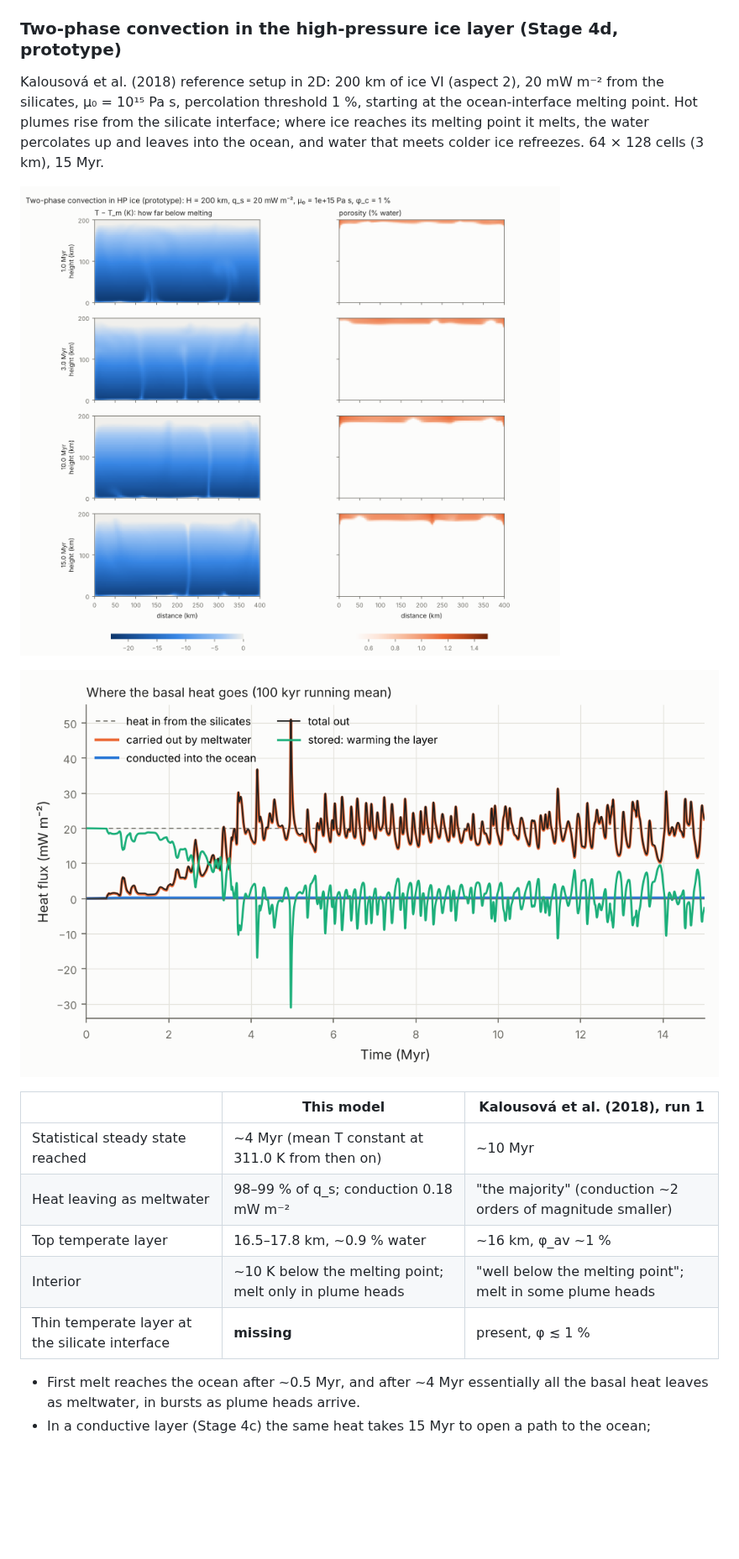
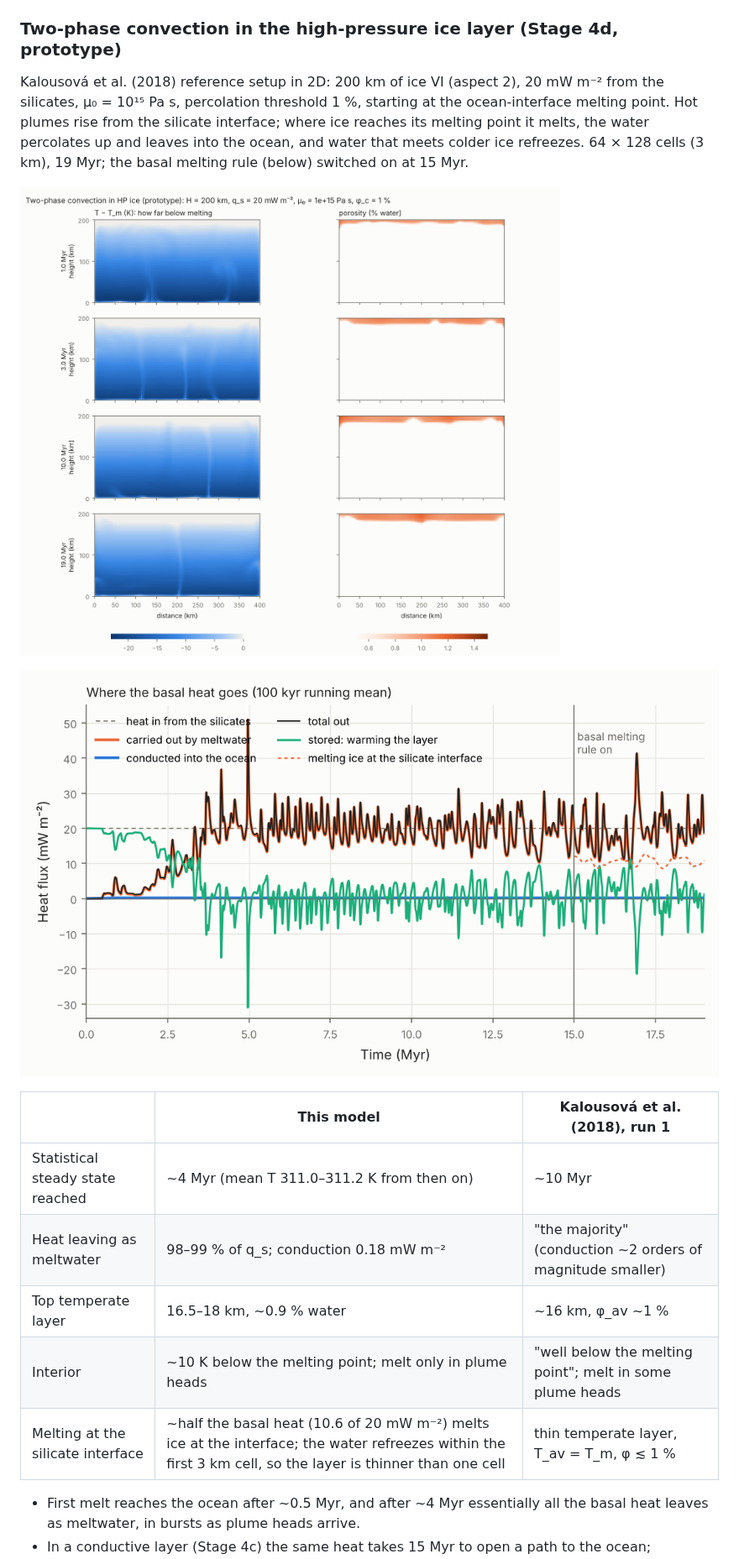
Before and after one commit to TheWarid0/ganymede-interior, a Markdown page: README.md, the part around one of its changes. Shown at 84% size. Drawn GitHub-style; pictures changed too: figures/hp_convection_budget.png, figures/hp_convection_snapshots.png; blank space fills up the shorter version.

Commit message:
Stage 4d: basal melting rule at the silicate interface; 19 Myr reference run

```diff
--- a/README.md
+++ b/README.md
@@ -85,7 +85,7 @@ This is the no-convection end-member, a test bed for the two-phase pieces. With
 
 ### Two-phase convection in the high-pressure ice layer (Stage 4d, prototype)
 
-Kalousová et al. (2018) reference setup in 2D: 200 km of ice VI (aspect 2), 20 mW m⁻² from the silicates, μ₀ = 10¹⁵ Pa s, percolation threshold 1 %, starting at the ocean-interface melting point. Hot plumes rise from the silicate interface; where ice reaches its melting point it melts, the water percolates up and leaves into the ocean, and water that meets colder ice refreezes. 64 × 128 cells (3 km), 15 Myr.
+Kalousová et al. (2018) reference setup in 2D: 200 km of ice VI (aspect 2), 20 mW m⁻² from the silicates, μ₀ = 10¹⁵ Pa s, percolation threshold 1 %, starting at the ocean-interface melting point. Hot plumes rise from the silicate interface; where ice reaches its melting point it melts, the water percolates up and leaves into the ocean, and water that meets colder ice refreezes. 64 × 128 cells (3 km), 19 Myr; the basal melting rule (below) switched on at 15 Myr.
 
 ![T − T_m and porosity snapshots](figures/hp_convection_snapshots.png)
 
@@ -93,11 +93,11 @@ Kalousová et al. (2018) reference setup in 2D: 200 km of ice VI (aspect 2), 20
 
 | | This model | Kalousová et al. (2018), run 1 |
 |---|---|---|
-| Statistical steady state reached | ~4 Myr (mean T constant at 311.0 K from then on) | ~10 Myr |
+| Statistical steady state reached | ~4 Myr (mean T 311.0–311.2 K from then on) | ~10 Myr |
 | Heat leaving as meltwater | 98–99 % of q_s; conduction 0.18 mW m⁻² | "the majority" (conduction ~2 orders of magnitude smaller) |
-| Top temperate layer | 16.5–17.8 km, ~0.9 % water | ~16 km, φ_av ~1 % |
+| Top temperate layer | 16.5–18 km, ~0.9 % water | ~16 km, φ_av ~1 % |
 | Interior | ~10 K below the melting point; melt only in plume heads | "well below the melting point"; melt in some plume heads |
-| Thin temperate layer at the silicate interface | **missing** | present, φ ≲ 1 % |
+| Melting at the silicate interface | ~half the basal heat (10.6 of 20 mW m⁻²) melts ice at the interface; the water refreezes within the first 3 km cell, so the layer is thinner than one cell | thin temperate layer, T_av = T_m, φ ≲ 1 % |
 
 - First melt reaches the ocean after ~0.5 Myr, and after ~4 Myr essentially all the basal heat leaves as meltwater, in bursts as plume heads arrive.
 - In a conductive layer (Stage 4c) the same heat takes 15 Myr to open a path to the ocean; convection does it ~30 times faster.
```
Also changed, not shown: other parts of README.md (+3 -3 lines), 3 other files.
